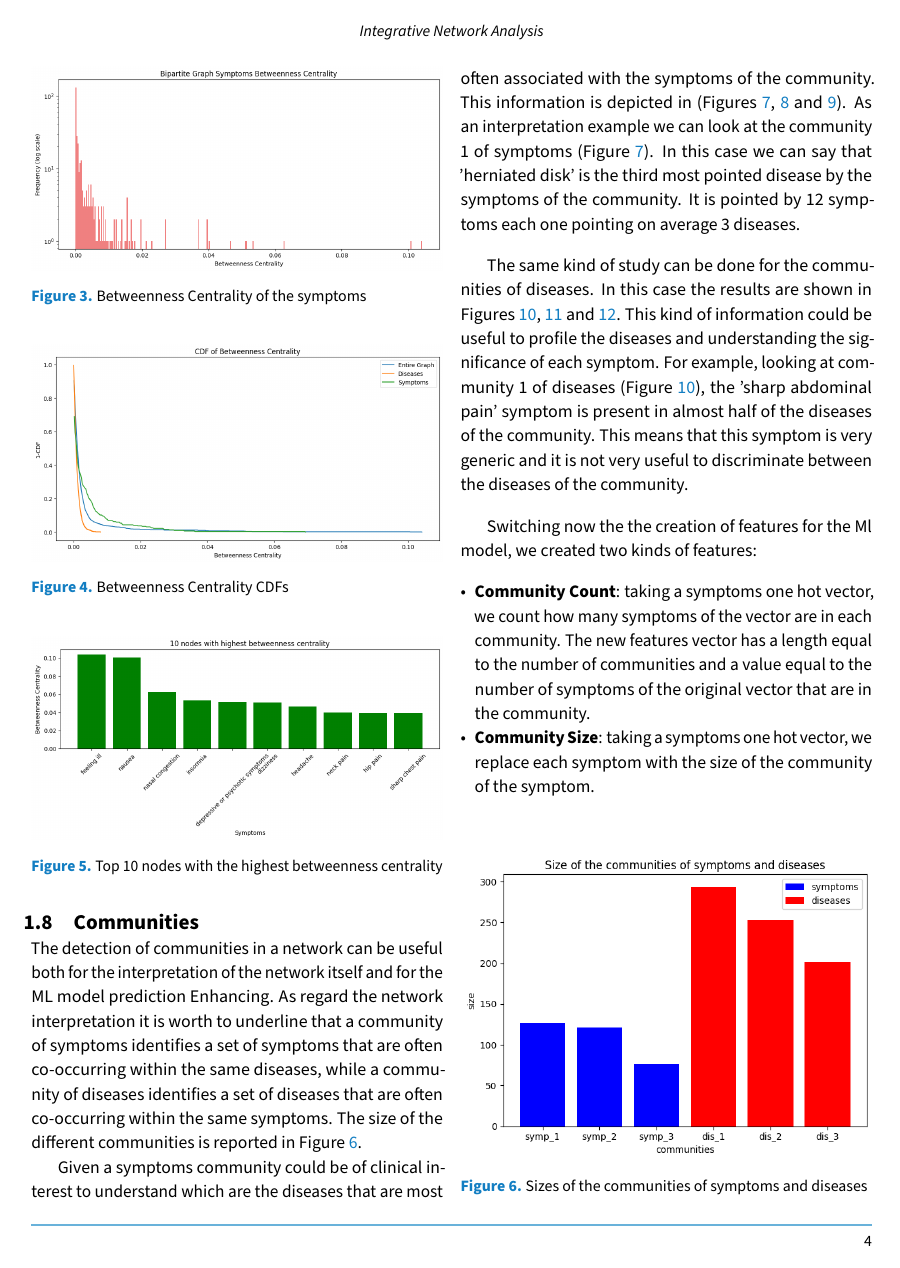
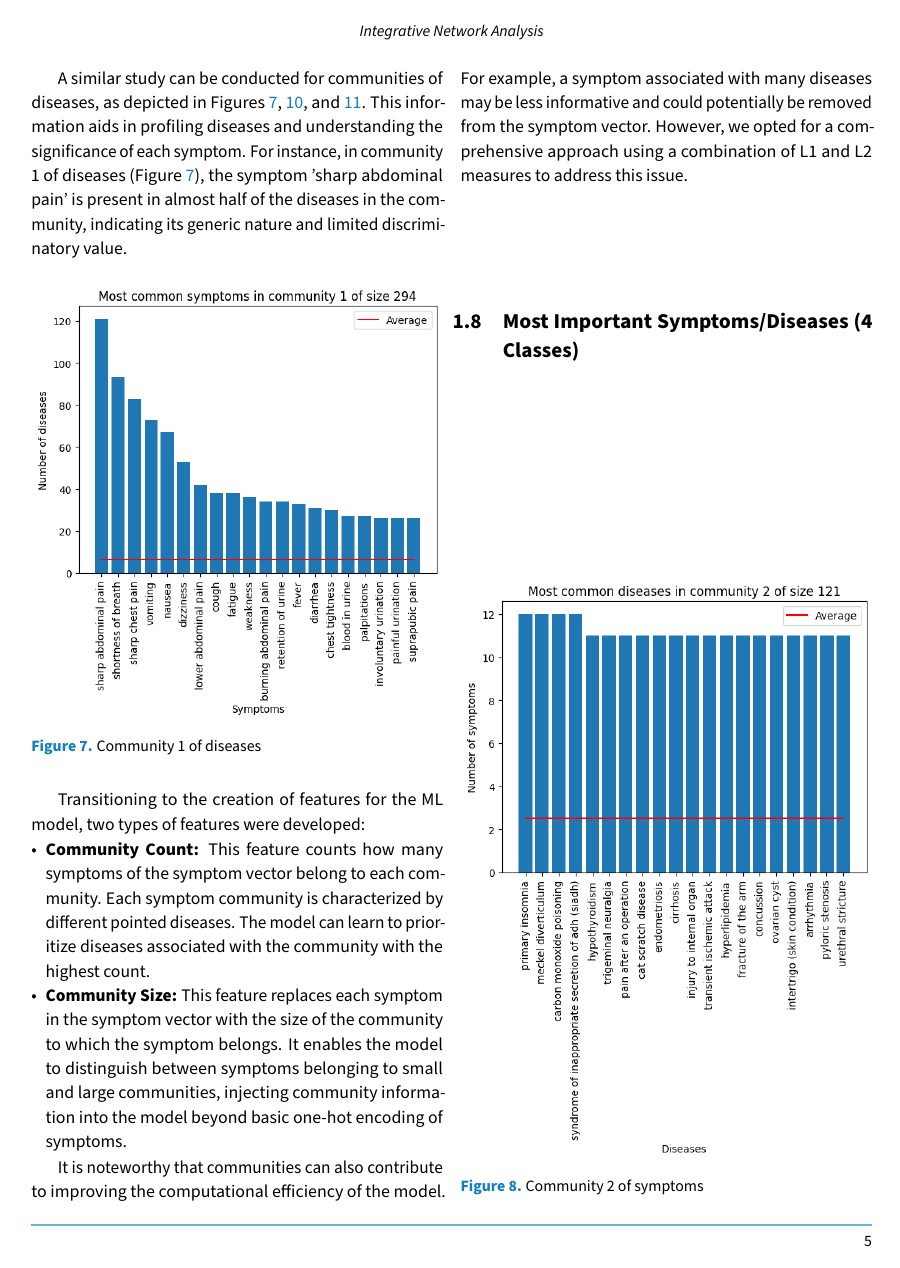
Before and after one commit to DavideLigari/disease-prediction, a LaTeX document (report/report.tex, which reads report/sections/results_network.tex): page 4 of 8 before the commit and page 5 of 8 after it. Compiled offline with pdfLaTeX.

Commit message:
writing report

```diff
--- a/report/sections/results_network.tex
+++ b/report/sections/results_network.tex
@@ -46,9 +35,3 @@ reasonable that they are the most generic symptoms.
     \label{fig:bet_symptoms}
 \end{figure}
 
-\begin{figure}[H]
-   \centering
-   \includegraphics[width=1\columnwidth]{bet_all.png}
-   \caption{Betweenness Centrality CDFs}
-   \label{fig:bet_all}
-\end{figure}
@@ -63,25 +57,8 @@ reasonable that they are the most generic symptoms.
 % END: betweenness centrality
 
 \subsection{Communities}
+
 % BEGIN: communities
-The detection of communities in a network can be useful both for the interpretation of the network itself and for the ML model prediction Enhancing.
-As regard the network interpretation it is worth to underline that a community of symptoms identifies a set of symptoms that are
-often co-occurring within the same diseases, while a community of diseases identifies a set of diseases that are often co-occurring within the same symptoms.
-The size of the different communities is reported in Figure \ref{fig:com_sizes_all}.
+The identification of communities within the network serves a dual purpose – facilitating network interpretation
+and enhancing the capabilities of our ML prediction model.
 
-Given a symptoms community could be of clinical interest to understand which are the diseases that are most often associated with the symptoms of the community.
-This information is depicted in (Figures \ref{fig:com1_symptoms}, \ref{fig:com2_symptoms} and \ref{fig:com3_symptoms}).
-As an interpretation example we can look at the community 1 of symptoms (Figure \ref{fig:com1_symptoms}). In this case we can say that 'herniated disk' is the
-third most pointed disease by the symptoms of the community. It is pointed by 12 symptoms each one pointing on average 3 diseases.
-
-The same kind of study can be done for the communities of diseases. In this case the results are shown in Figures \ref{fig:com1_diseases},
-\ref{fig:com2_diseases} and \ref{fig:com3_diseases}. This kind of information could be useful to profile the diseases and understanding the significance
-of each symptom. For example, looking at community 1 of diseases (Figure \ref{fig:com1_diseases}), the 'sharp abdominal pain' symptom is present in almost
-half of the diseases of the community. This means that this symptom is very generic and it is not very useful to discriminate between the diseases of the community.
-
-Switching now the the creation of features for the Ml model, we created two kinds of features:
-\begin{itemize}
-    \item \textbf{Community Count}: taking a symptoms one hot vector, we count how many symptoms of the vector are in each community. The new features vector
-    has a length equal to the number of communities and a value equal to the number of symptoms of the original vector that are in the community.
-    \item \textbf{Community Size}: taking a symptoms one hot vector, we replace each symptom with the size of the community of the symptom.
-\end{itemize}
@@ -104,3 +90,43 @@ Switching now the the creation of features for the Ml model, we created two kind
+A similar study can be conducted for communities of diseases, as depicted in Figures~\ref{fig:com1_diseases},
+\ref{fig:com2_diseases}, and \ref{fig:com3_diseases}. This information aids in profiling diseases and understanding
+the significance of each symptom. For instance, in community 1 of diseases (Figure~\ref{fig:com1_diseases}),
+the symptom 'sharp abdominal pain' is present in almost half of the diseases in the community, indicating its
+generic nature and limited discriminatory value.
+
+\begin{figure}[H]
+    \centering
+    \includegraphics[width=1\columnwidth]{com1_diseases.png}
+    \caption{Community 1 of diseases}
+    \label{fig:com1_diseases}
+\end{figure}
+
+Transitioning to the creation of features for the ML model, two types of features were developed:
+
+\begin{itemize}
+    \item \textbf{Community Count:} This feature counts how many symptoms of the symptom vector belong to each community.
+    Each symptom community is characterized by different pointed diseases. The model can learn to prioritize
+    diseases associated with the community with the highest count.
+
+    \item \textbf{Community Size:} This feature replaces each symptom in the symptom vector with the size of the
+    community to which the symptom belongs. It enables the model to distinguish between symptoms belonging to small and
+    large communities, injecting community information into the model beyond basic one-hot encoding of symptoms.
+\end{itemize}
+
+It is noteworthy that communities can also contribute to improving the computational efficiency of the model.
+For example, a symptom associated with many diseases may be less informative and could potentially be removed from the
+symptom vector. However, we opted for a comprehensive approach using a combination of L1 and L2 measures to address this issue.
+
+% END: communities
+
+\subsection{Most Important Symptoms/Diseases (4 Classes)}
+% BEGIN: most important symptoms/diseases (4 classes)
+
+% END: most important symptoms/diseases (4 classes)
+
+
+
+
+% Figures to be placed in the appendix
 
 \begin{figure}[H]
     \centering
```
Also changed, not shown: report/images/bet_all.png, report/report.pdf, report/sections/results_network.tex (70 more changed lines).
